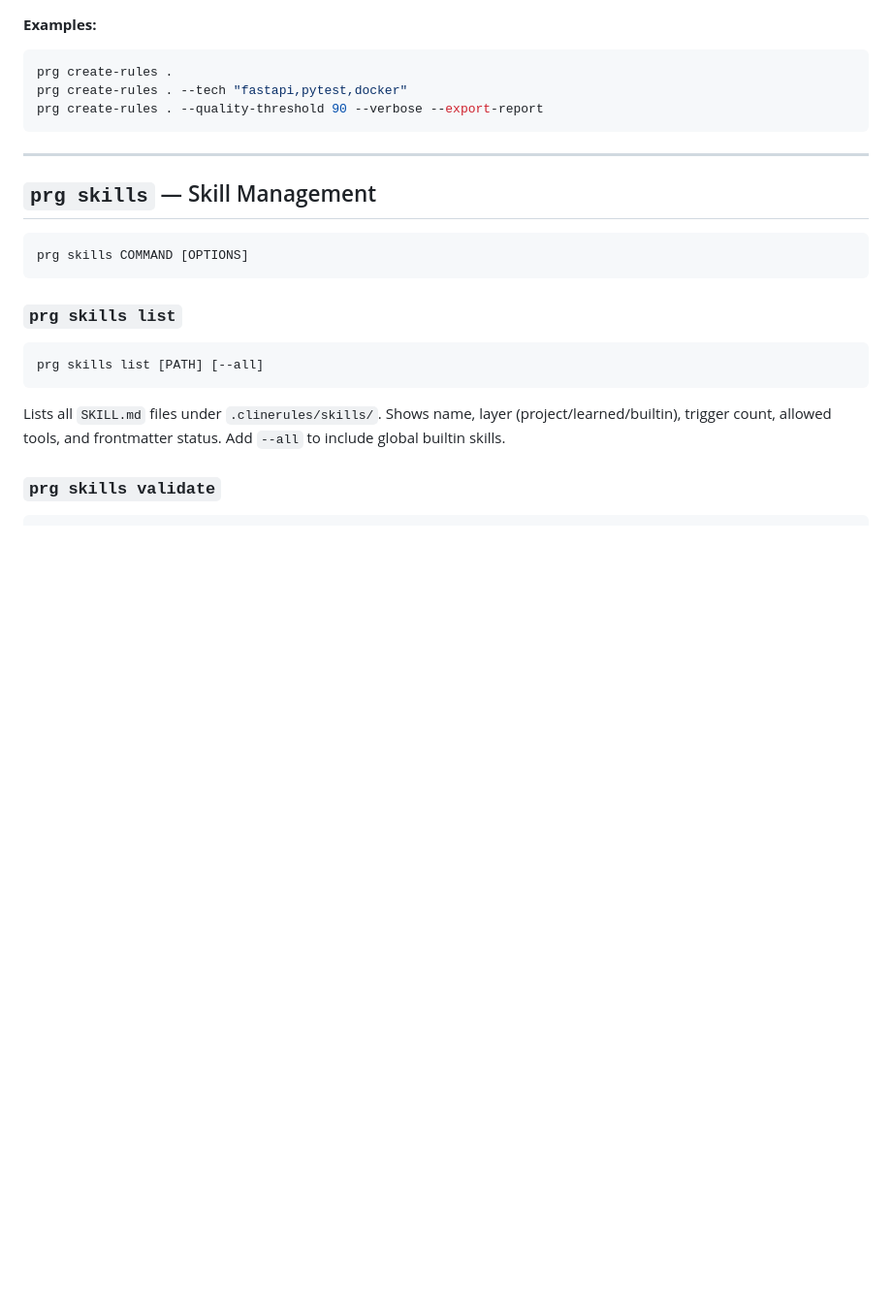
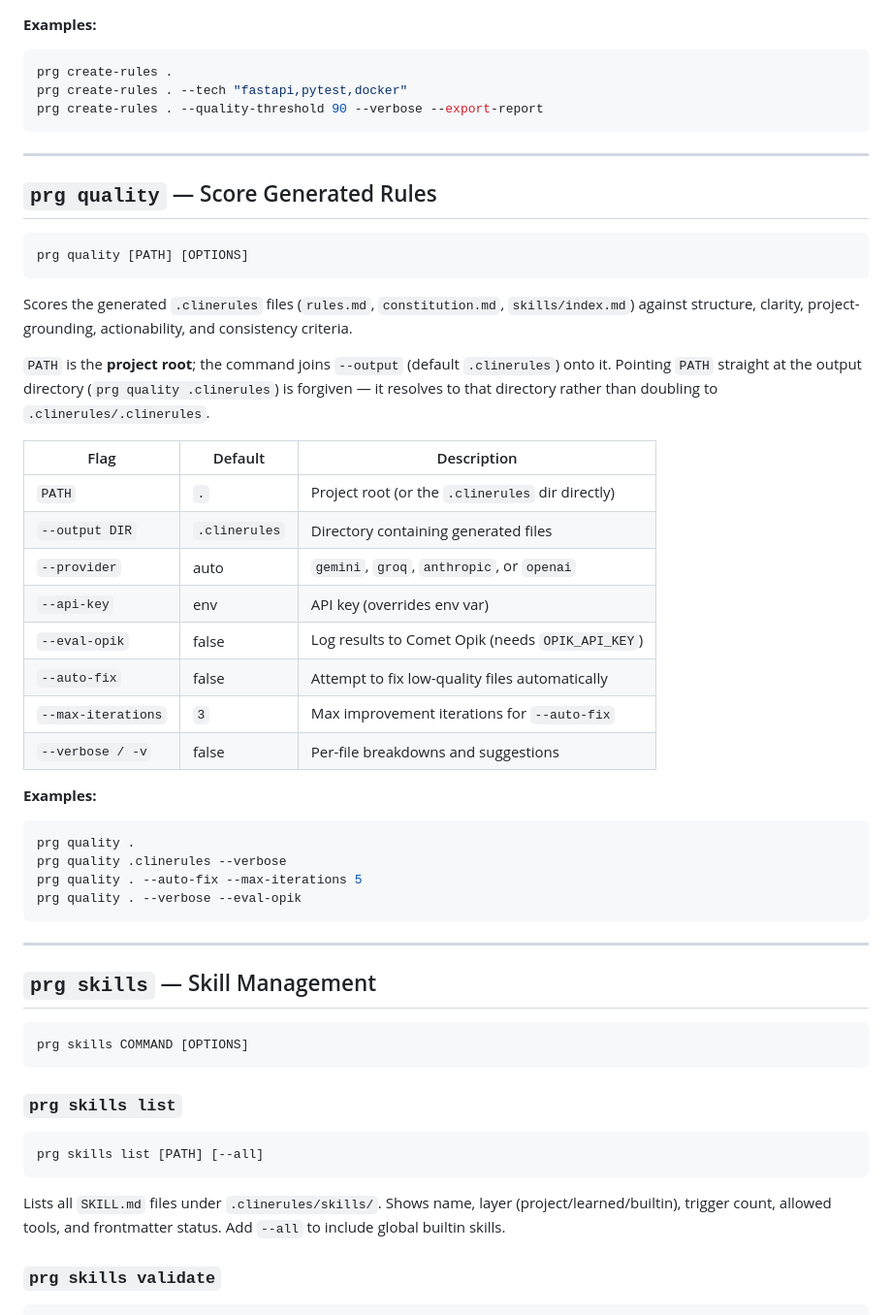
Before and after one commit to Amitro123/project-rules-generator, a Markdown page: docs/cli.md, the part around the change. Shown at 97% size. GitHub-like rendering; blank space fills up the shorter version.

Commit message:
docs: document prg quality command
`prg quality` is one of the 8 promoted stable commands but was the only
one missing from the command reference. Adds a full cli.md section
(options, examples, and the forgiving `prg quality .clinerules` path
resolution) and two COMMANDS.md cheat-sheet rows. Matched against live
`prg quality --help` output.

````diff
--- a/docs/cli.md
+++ b/docs/cli.md
@@ -118,6 +118,43 @@ Includes quality validation with conflict detection.
 prg create-rules .
 prg create-rules . --tech "fastapi,pytest,docker"
 prg create-rules . --quality-threshold 90 --verbose --export-report
+```
+
+---
+
+## `prg quality` — Score Generated Rules
+
+```bash
+prg quality [PATH] [OPTIONS]
+```
+
+Scores the generated `.clinerules` files (`rules.md`, `constitution.md`,
+`skills/index.md`) against structure, clarity, project-grounding,
+actionability, and consistency criteria.
+
+`PATH` is the **project root**; the command joins `--output` (default
+`.clinerules`) onto it. Pointing `PATH` straight at the output directory
+(`prg quality .clinerules`) is forgiven — it resolves to that directory
+rather than doubling to `.clinerules/.clinerules`.
+
+| Flag | Default | Description |
+|------|---------|-------------|
+| `PATH` | `.` | Project root (or the `.clinerules` dir directly) |
+| `--output DIR` | `.clinerules` | Directory containing generated files |
+| `--provider` | auto | `gemini`, `groq`, `anthropic`, or `openai` |
+| `--api-key` | env | API key (overrides env var) |
+| `--eval-opik` | false | Log results to Comet Opik (needs `OPIK_API_KEY`) |
+| `--auto-fix` | false | Attempt to fix low-quality files automatically |
+| `--max-iterations` | `3` | Max improvement iterations for `--auto-fix` |
+| `--verbose / -v` | false | Per-file breakdowns and suggestions |
+
+**Examples:**
+
+```bash
+prg quality .
+prg quality .clinerules --verbose
+prg quality . --auto-fix --max-iterations 5
+prg quality . --verbose --eval-opik
 ```
 
 ---
````
Also changed, not shown: docs/COMMANDS.md (+2 -0 lines).
